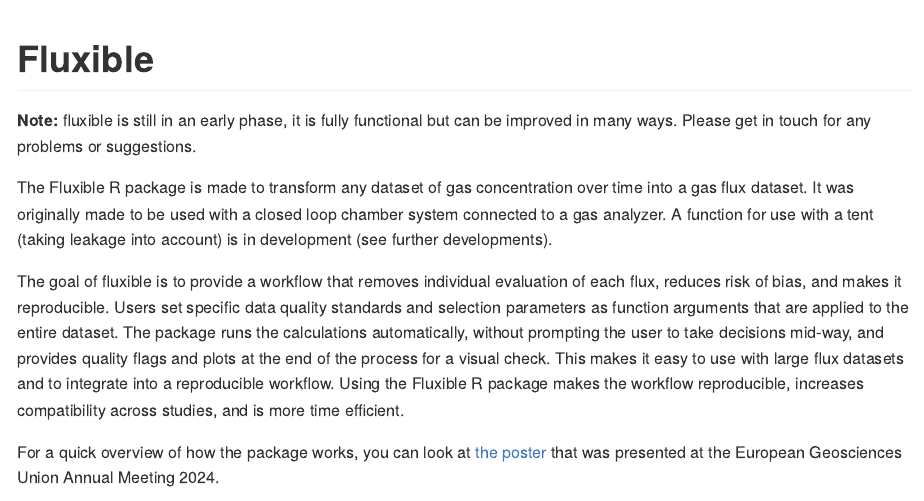
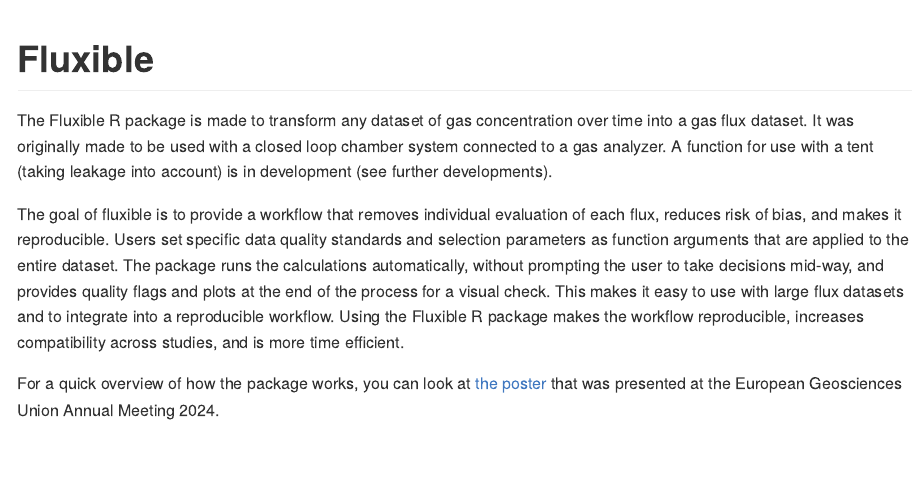
Before and after one commit to jogaudard/fluxible, an R Markdown document (README.Rmd): the page in a window 1100 px wide, from its top. Rendered offline with R 4.5, knitr and Pandoc, with nearby package versions; some code elsewhere in the file could not run offline.

Commit message:
removed note about dev

````diff
--- a/README.Rmd
+++ b/README.Rmd
@@ -16,8 +16,6 @@
 ```
 
 # Fluxible
-
-**Note:** fluxible is still in an early phase, it is fully functional but can be improved in many ways. Please get in touch for any problems or suggestions.
 
 <!-- badges: start -->
 <!-- badges: end -->
````
